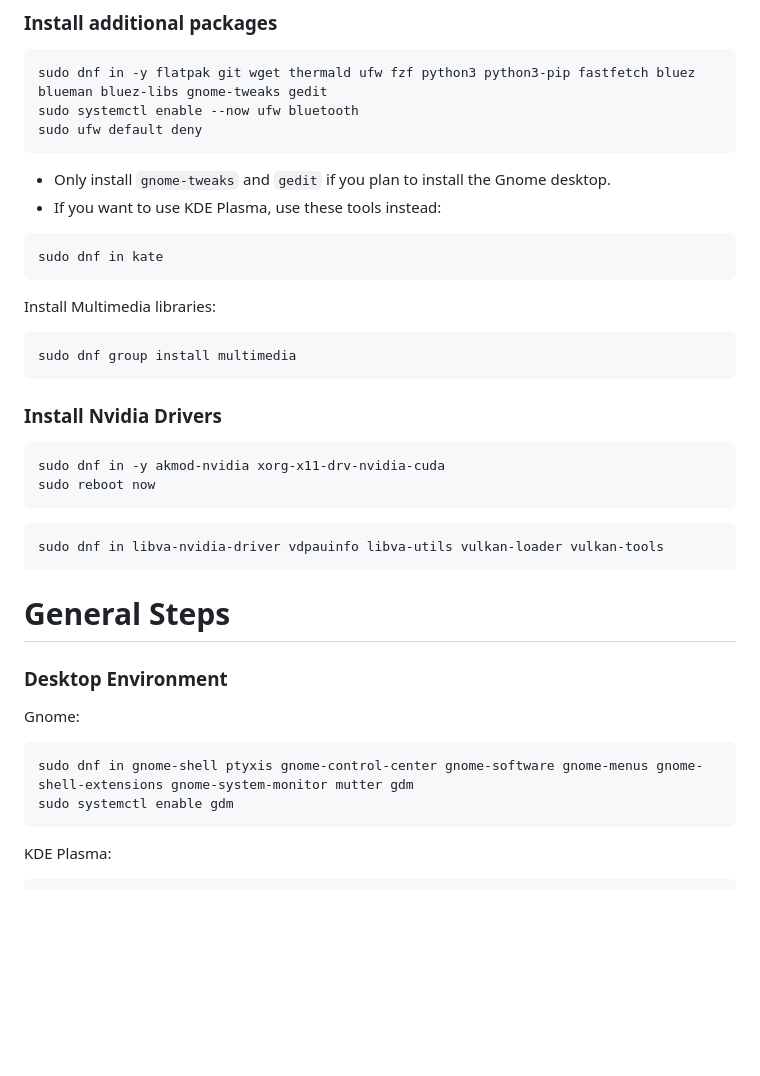
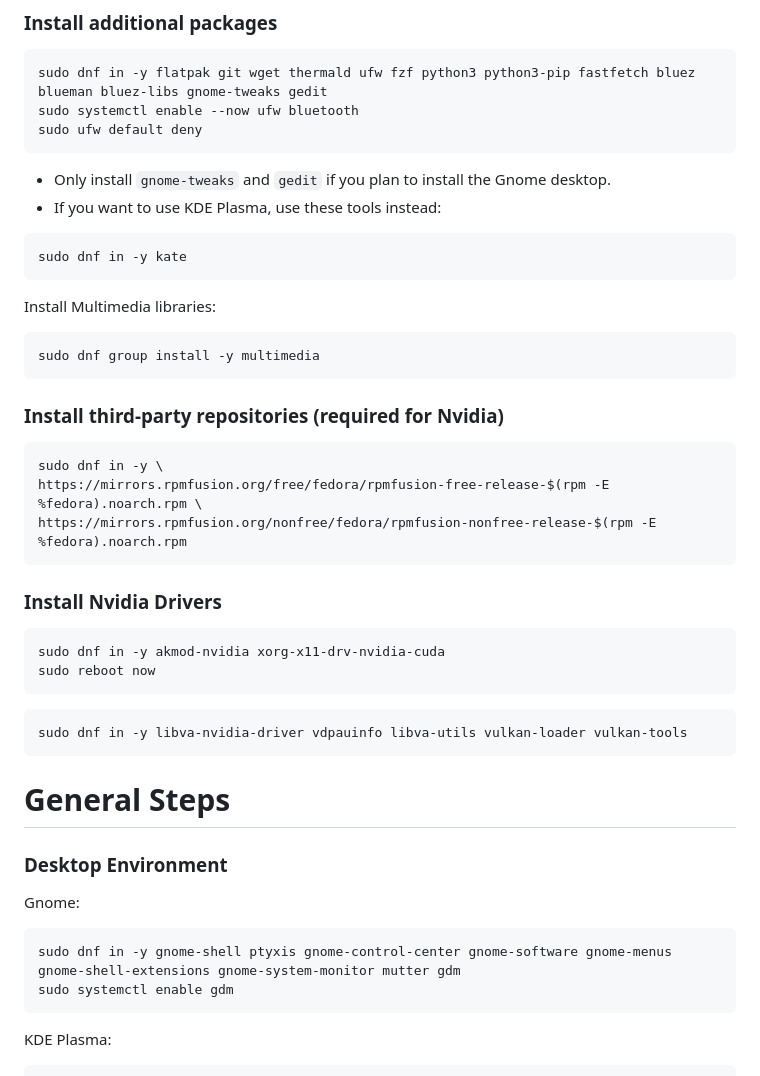
Before and after one commit to Nico-Shock/My-Fedora-44-Workspace, a Markdown page: README.md, the part around one of its changes. Drawn GitHub-style; blank space fills up the shorter version.

````diff
--- a/README.md
+++ b/README.md
@@ -38,12 +38,20 @@ sudo ufw default deny
 - Only install `gnome-tweaks` and `gedit` if you plan to install the Gnome desktop.
 - If you want to use KDE Plasma, use these tools instead:
 ```
-sudo dnf in kate
+sudo dnf in -y kate
 ```
 
 Install Multimedia libraries:
 ```
-sudo dnf group install multimedia
+sudo dnf group install -y multimedia
+```
+
+### Install third-party repositories (required for Nvidia)
+
+```
+sudo dnf in -y \
+https://mirrors.rpmfusion.org/free/fedora/rpmfusion-free-release-$(rpm -E %fedora).noarch.rpm \
+https://mirrors.rpmfusion.org/nonfree/fedora/rpmfusion-nonfree-release-$(rpm -E %fedora).noarch.rpm
 ```
 
 ### Install Nvidia Drivers
@@ -53,7 +61,7 @@ sudo reboot now
 ```
 
 ```
-sudo dnf in libva-nvidia-driver vdpauinfo libva-utils vulkan-loader vulkan-tools
+sudo dnf in -y libva-nvidia-driver vdpauinfo libva-utils vulkan-loader vulkan-tools
 ```
 
 # General Steps
@@ -62,7 +70,7 @@ sudo dnf in libva-nvidia-driver vdpauinfo libva-utils vulkan-loader vulkan-tools
 
 Gnome:
 ```
-sudo dnf in gnome-shell ptyxis gnome-control-center gnome-software gnome-menus gnome-shell-extensions gnome-system-monitor mutter gdm
+sudo dnf in -y gnome-shell ptyxis gnome-control-center gnome-software gnome-menus gnome-shell-extensions gnome-system-monitor mutter gdm
 sudo systemctl enable gdm
 ```
 
````
Also changed, not shown: other parts of README.md (+4 -4 lines).
